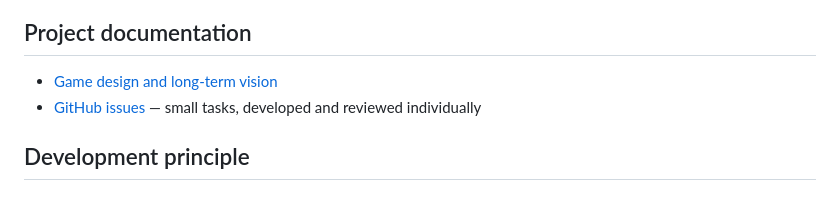
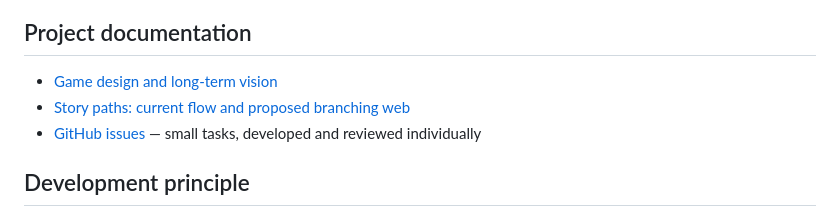
Before and after one commit to anton415/The-Intelligence-Race, a Markdown page: README.md, the part around the change. Rendered like a GitHub page.

Commit message:
Document current story paths and proposed branching web

```diff
--- a/README.md
+++ b/README.md
@@ -153,6 +153,7 @@ These are practical defaults, not a commitment to a large framework.
 ## Project documentation
 
 - [Game design and long-term vision](docs/GAME_DESIGN.md)
+- [Story paths: current flow and proposed branching web](docs/STORY_PATHS.md)
 - [GitHub issues](../../issues) — small tasks, developed and reviewed individually
 
 ## Development principle
```
Also changed, not shown: docs/STORY_PATHS.md (added, +142 -0 lines).
